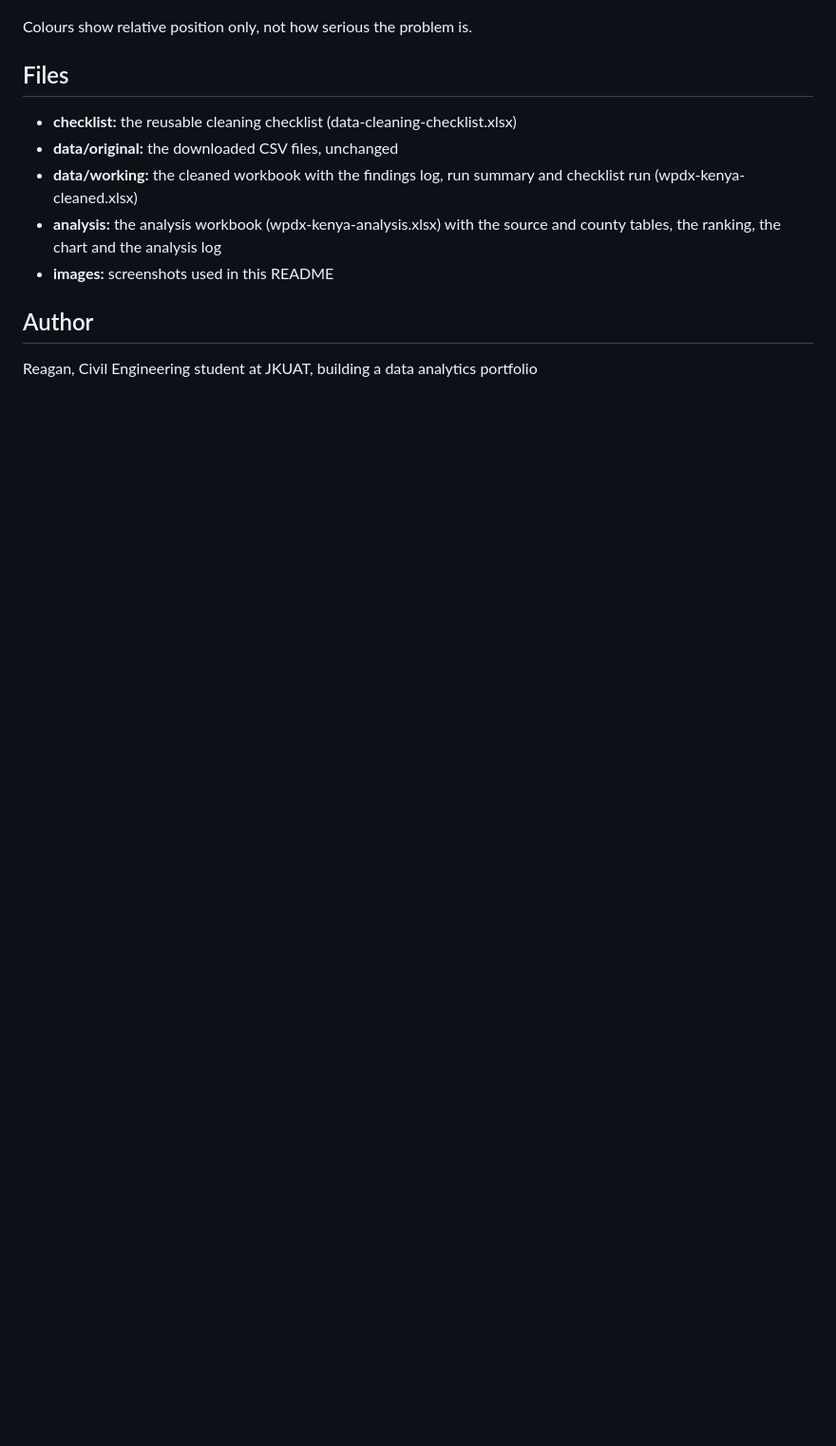
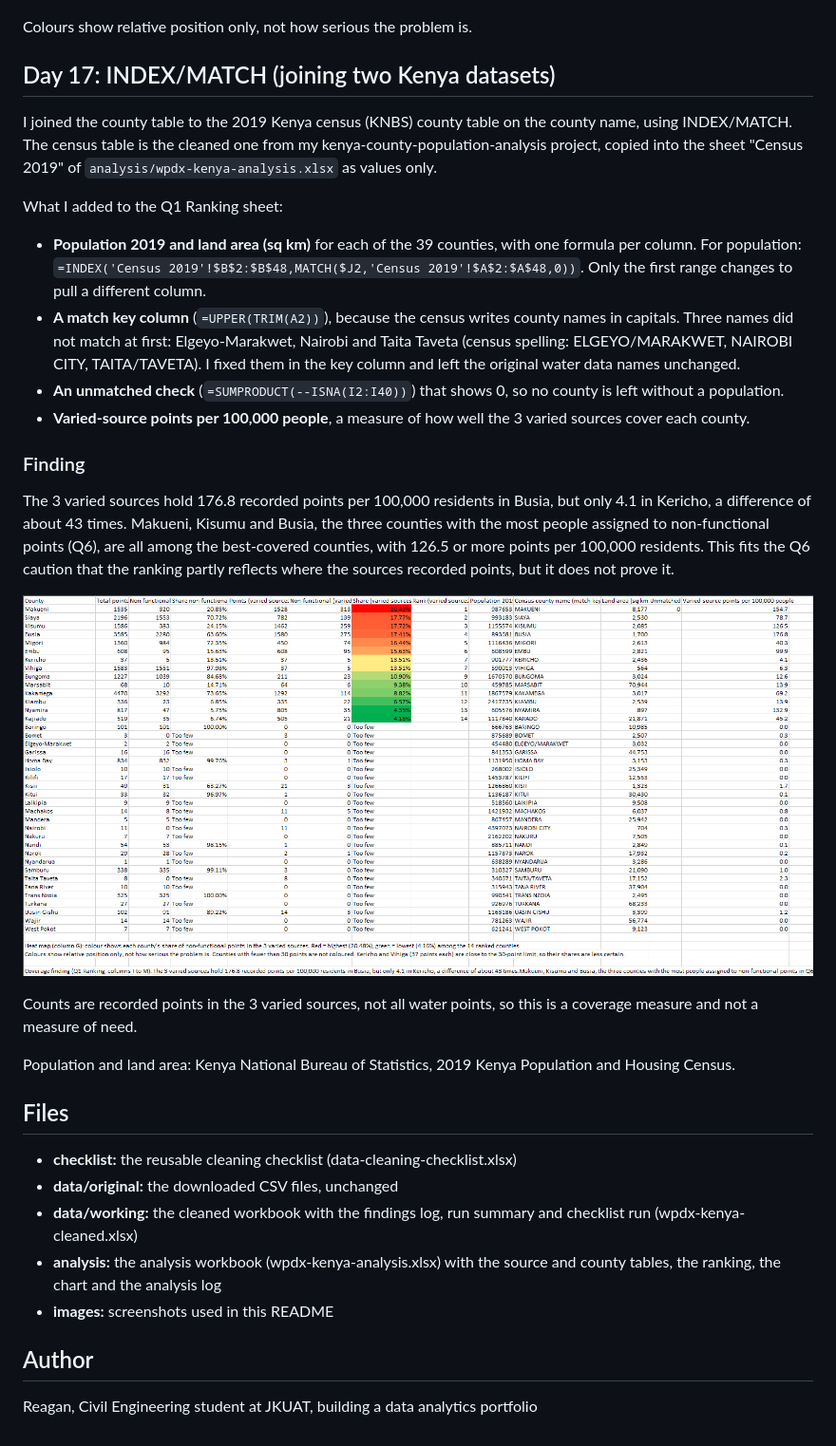
Before and after one commit to regan-rg/kenya-water-points-data-cleaning, a Markdown page: README.md, the part around the change. Shown at 95% size. Rendered like a GitHub page; pictures changed too: images/index-match-coverage.png (added); blank space fills up the shorter version.

Commit message:
Day 17: INDEX/MATCH join with 2019 census (population, land area, coverage)

```diff
--- a/README.md
+++ b/README.md
@@ -144,6 +144,28 @@ I added three heat maps to `analysis/wpdx-kenya-analysis.xlsx`. Each one uses on
 
 Colours show relative position only, not how serious the problem is.
 
+## Day 17: INDEX/MATCH (joining two Kenya datasets)
+
+I joined the county table to the 2019 Kenya census (KNBS) county table on the county name, using INDEX/MATCH. The census table is the cleaned one from my kenya-county-population-analysis project, copied into the sheet "Census 2019" of `analysis/wpdx-kenya-analysis.xlsx` as values only.
+
+What I added to the Q1 Ranking sheet:
+
+- **Population 2019 and land area (sq km)** for each of the 39 counties, with one formula per column. For population: `=INDEX('Census 2019'!$B$2:$B$48,MATCH($J2,'Census 2019'!$A$2:$A$48,0))`. Only the first range changes to pull a different column.
+- **A match key column** (`=UPPER(TRIM(A2))`), because the census writes county names in capitals. Three names did not match at first: Elgeyo-Marakwet, Nairobi and Taita Taveta (census spelling: ELGEYO/MARAKWET, NAIROBI CITY, TAITA/TAVETA). I fixed them in the key column and left the original water data names unchanged.
+- **An unmatched check** (`=SUMPRODUCT(--ISNA(I2:I40))`) that shows 0, so no county is left without a population.
+- **Varied-source points per 100,000 people**, a measure of how well the 3 varied sources cover each county.
+
+### Finding
+
+The 3 varied sources hold 176.8 recorded points per 100,000 residents in Busia, but only 4.1 in Kericho, a difference of about 43 times. Makueni, Kisumu and Busia, the three counties with the most people assigned to non-functional points (Q6), are all among the best-covered counties, with 126.5 or more points per 100,000 residents. This fits the Q6 caution that the ranking partly reflects where the sources recorded points, but it does not prove it.
+
+![INDEX/MATCH coverage](images/index-match-coverage.png)
+
+Counts are recorded points in the 3 varied sources, not all water points, so this is a coverage measure and not a measure of need.
+
+Population and land area: Kenya National Bureau of Statistics, 2019 Kenya Population and Housing Census.
+
+
 ## Files
 - **checklist:** the reusable cleaning checklist (data-cleaning-checklist.xlsx)
 - **data/original:** the downloaded CSV files, unchanged
```
Also changed, not shown: 1 other file.
